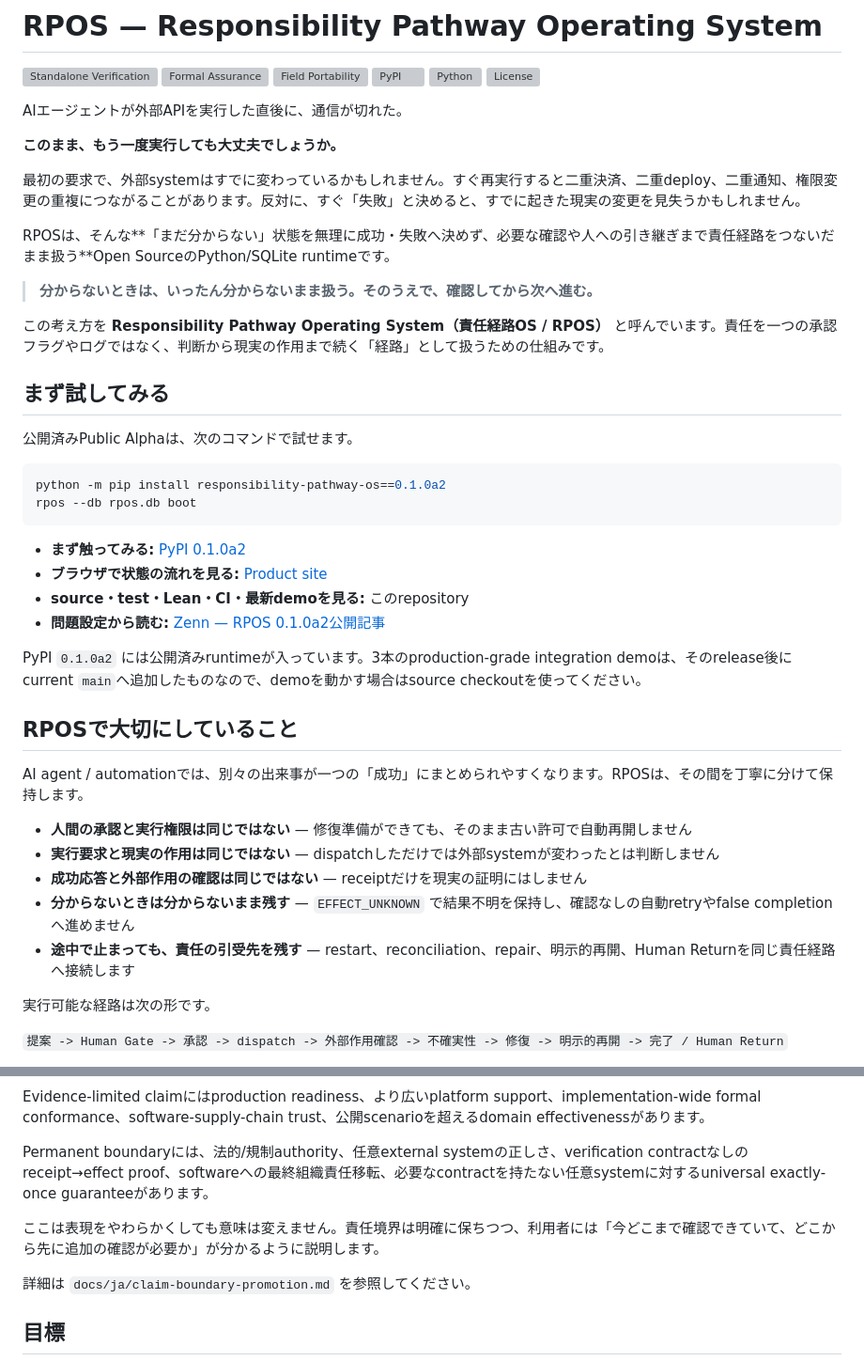
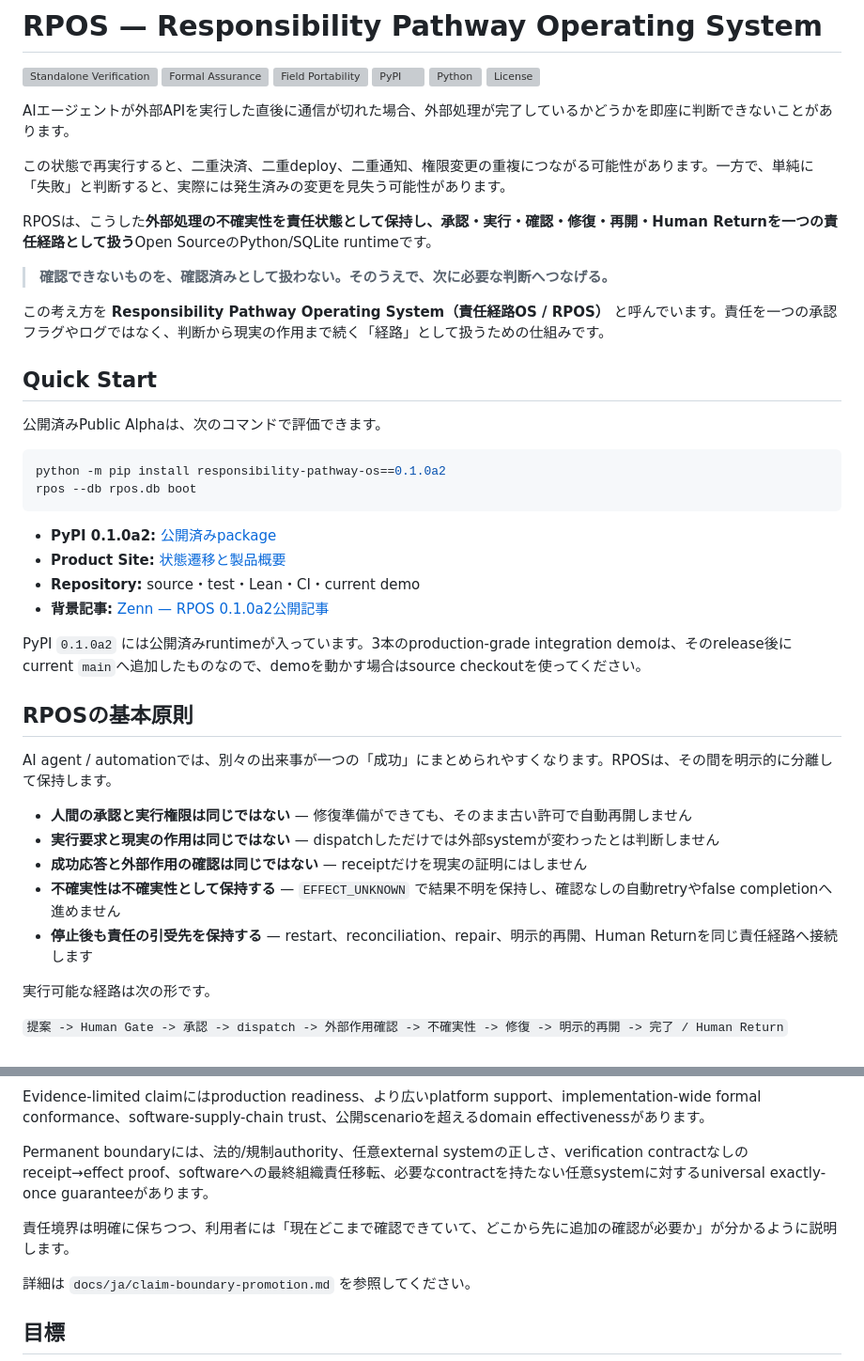
Before and after one commit to YutoriKomeiji/responsibility-pathway-os, a Markdown page: README.ja.md, 2 parts joined by grey strips. Shown at 94% size. Rendered like a GitHub page; grey boxes are pictures that could not be loaded.

Commit message:
docs(readme): tune Japanese copy for professional B2B tone

````diff
--- a/README.ja.md
+++ b/README.ja.md
@@ -13,43 +13,41 @@
 [![Python](https://img.shields.io/pypi/pyversions/responsibility-pathway-os)](https://pypi.org/project/responsibility-pathway-os/)
 [![License](https://img.shields.io/github/license/YutoriKomeiji/responsibility-pathway-os)](LICENSE)
 
-AIエージェントが外部APIを実行した直後に、通信が切れた。
+AIエージェントが外部APIを実行した直後に通信が切れた場合、外部処理が完了しているかどうかを即座に判断できないことがあります。
 
-**このまま、もう一度実行しても大丈夫でしょうか。**
+この状態で再実行すると、二重決済、二重deploy、二重通知、権限変更の重複につながる可能性があります。一方で、単純に「失敗」と判断すると、実際には発生済みの変更を見失う可能性があります。
 
-最初の要求で、外部systemはすでに変わっているかもしれません。すぐ再実行すると二重決済、二重deploy、二重通知、権限変更の重複につながることがあります。反対に、すぐ「失敗」と決めると、すでに起きた現実の変更を見失うかもしれません。
+RPOSは、こうした**外部処理の不確実性を責任状態として保持し、承認・実行・確認・修復・再開・Human Returnを一つの責任経路として扱う**Open SourceのPython/SQLite runtimeです。
 
-RPOSは、そんな**「まだ分からない」状態を無理に成功・失敗へ決めず、必要な確認や人への引き継ぎまで責任経路をつないだまま扱う**Open SourceのPython/SQLite runtimeです。
-
-> **分からないときは、いったん分からないまま扱う。そのうえで、確認してから次へ進む。**
+> **確認できないものを、確認済みとして扱わない。そのうえで、次に必要な判断へつなげる。**
 
 この考え方を **Responsibility Pathway Operating System（責任経路OS / RPOS）** と呼んでいます。責任を一つの承認フラグやログではなく、判断から現実の作用まで続く「経路」として扱うための仕組みです。
 
-## まず試してみる
+## Quick Start
 
-公開済みPublic Alphaは、次のコマンドで試せます。
+公開済みPublic Alphaは、次のコマンドで評価できます。
 
 ```bash
 python -m pip install responsibility-pathway-os==0.1.0a2
 rpos --db rpos.db boot
 ```
 
-- **まず触ってみる:** [PyPI 0.1.0a2](https://pypi.org/project/responsibility-pathway-os/0.1.0a2/)
-- **ブラウザで状態の流れを見る:** [Product site](https://yutorikomeiji.github.io/responsibility-pathway-os/)
-- **source・test・Lean・CI・最新demoを見る:** このrepository
-- **問題設定から読む:** [Zenn — RPOS 0.1.0a2公開記事](https://zenn.dev/dantarg/articles/rpos-public-alpha-010a2)
+- **PyPI 0.1.0a2:** [公開済みpackage](https://pypi.org/project/responsibility-pathway-os/0.1.0a2/)
+- **Product Site:** [状態遷移と製品概要](https://yutorikomeiji.github.io/responsibility-pathway-os/)
+- **Repository:** source・test・Lean・CI・current demo
+- **背景記事:** [Zenn — RPOS 0.1.0a2公開記事](https://zenn.dev/dantarg/articles/rpos-public-alpha-010a2)
 
 PyPI `0.1.0a2` には公開済みruntimeが入っています。3本のproduction-grade integration demoは、そのrelease後にcurrent `main`へ追加したものなので、demoを動かす場合はsource checkoutを使ってください。
 
-## RPOSで大切にしていること
+## RPOSの基本原則
 
-AI agent / automationでは、別々の出来事が一つの「成功」にまとめられやすくなります。RPOSは、その間を丁寧に分けて保持します。
+AI agent / automationでは、別々の出来事が一つの「成功」にまとめられやすくなります。RPOSは、その間を明示的に分離して保持します。
 
 - **人間の承認と実行権限は同じではない** — 修復準備ができても、そのまま古い許可で自動再開しません
 - **実行要求と現実の作用は同じではない** — dispatchしただけでは外部systemが変わったとは判断しません
 - **成功応答と外部作用の確認は同じではない** — receiptだけを現実の証明にはしません
-- **分からないときは分からないまま残す** — `EFFECT_UNKNOWN` で結果不明を保持し、確認なしの自動retryやfalse completionへ進めません
-- **途中で止まっても、責任の引受先を残す** — restart、reconciliation、repair、明示的再開、Human Returnを同じ責任経路へ接続します
+- **不確実性は不確実性として保持する** — `EFFECT_UNKNOWN` で結果不明を保持し、確認なしの自動retryやfalse completionへ進めません
+- **停止後も責任の引受先を保持する** — restart、reconciliation、repair、明示的再開、Human Returnを同じ責任経路へ接続します
 
 実行可能な経路は次の形です。
 
@@ -248,7 +246,7 @@ Evidence-limited claimにはproduction readiness、より広いplatform support
 
 Permanent boundaryには、法的/規制authority、任意external systemの正しさ、verification contractなしのreceipt→effect proof、softwareへの最終組織責任移転、必要なcontractを持たない任意systemに対するuniversal exactly-once guaranteeがあります。
 
-ここは表現をやわらかくしても意味は変えません。責任境界は明確に保ちつつ、利用者には「今どこまで確認できていて、どこから先に追加の確認が必要か」が分かるように説明します。
+責任境界は明確に保ちつつ、利用者には「現在どこまで確認できていて、どこから先に追加の確認が必要か」が分かるように説明します。
 
 詳細は `docs/ja/claim-boundary-promotion.md` を参照してください。
 
````
